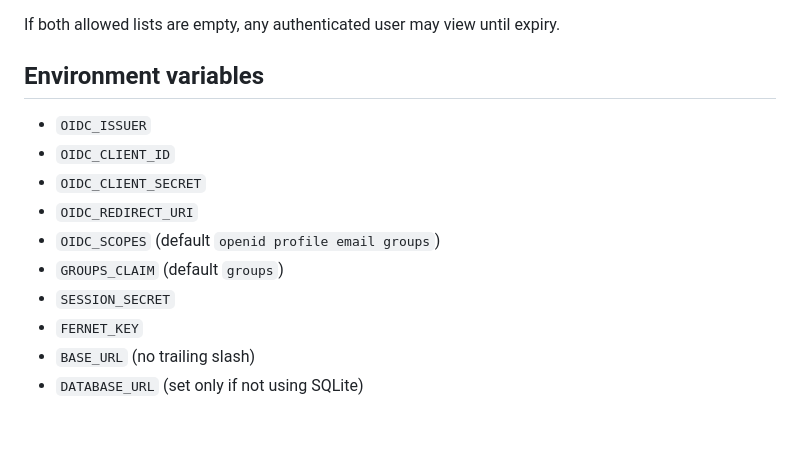
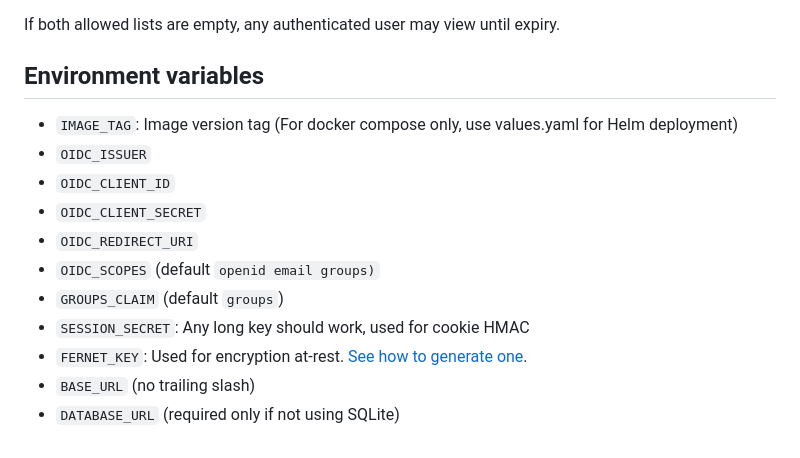
Before and after one commit to pllopis/whispers, a Markdown page: README.md, the part around the change. GitHub-like rendering.

Commit message:
feat: improve docs of environment variables

```diff
--- a/README.md
+++ b/README.md
@@ -129,13 +129,14 @@ If both allowed lists are empty, any authenticated user may view until expiry.
 
 ## Environment variables
 
+- `IMAGE_TAG`: Image version tag (For docker compose only, use values.yaml for Helm deployment)
 - `OIDC_ISSUER`
 - `OIDC_CLIENT_ID`
 - `OIDC_CLIENT_SECRET`
 - `OIDC_REDIRECT_URI`
-- `OIDC_SCOPES` (default `openid profile email groups`)
+- `OIDC_SCOPES` (default `openid email groups)`
 - `GROUPS_CLAIM` (default `groups`)
-- `SESSION_SECRET`
-- `FERNET_KEY`
+- `SESSION_SECRET`: Any long key should work, used for cookie HMAC
+- `FERNET_KEY`: Used for encryption at-rest. [See how to generate one](#3-create-namespace-and-secret).
 - `BASE_URL` (no trailing slash)
-- `DATABASE_URL` (set only if not using SQLite)
+- `DATABASE_URL` (required only if not using SQLite)
```
